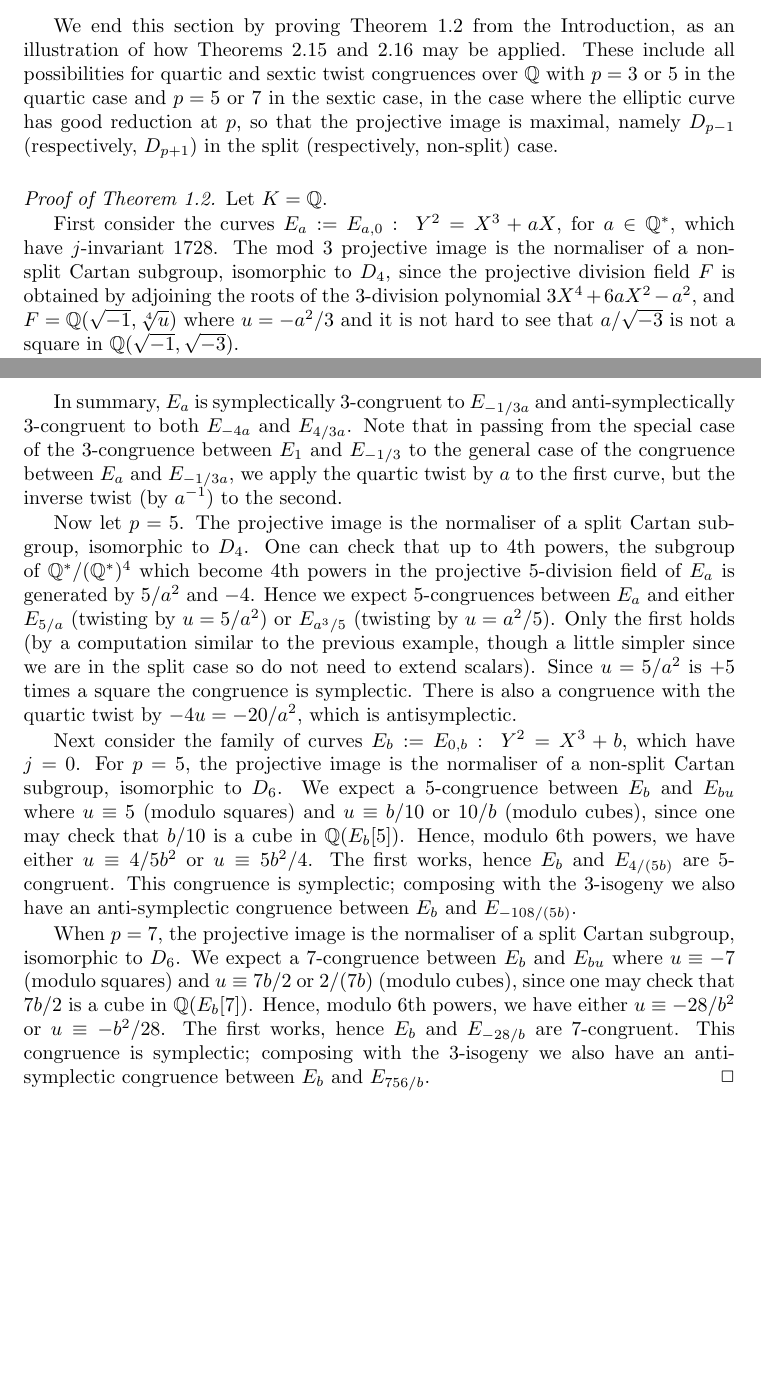
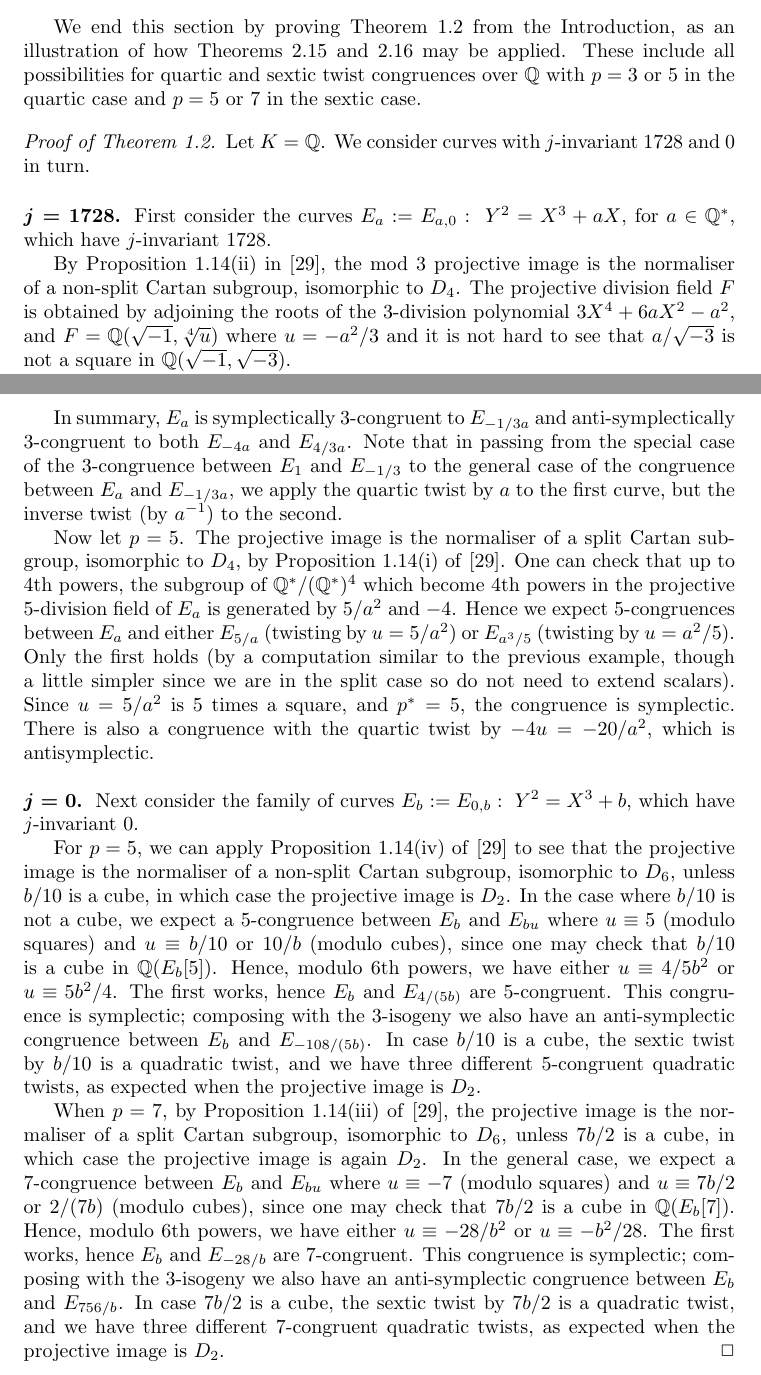
Before and after one commit to JohnCremona/congruences, a LaTeX document (tex/CremonaFreitas.tex): two parts of pages 20 and 21 of 34, joined at a grey line, cut so that both start at the same text, the shorter picture padded with empty space. Compiled offline with pdfLaTeX.

Commit message:
final changes to RMI version before resubmission

```diff
--- a/tex/CremonaFreitas.tex
+++ b/tex/CremonaFreitas.tex
@@ -70,7 +70,7 @@ Gran Via de les Corts Catalanes 585,
 % Example: \amsclassification[35Q55]{22E65, 46L08}
 % or \amsclassification{22E65, 46L08}, if no secondary classification
 
-\amsclassification[]{11G05, 11F80, 11F33}
+\amsclassification[11F33]{11G05, 11F80}
 
 % Keywords
 
@@ -1463,20 +1463,22 @@ We end this section by proving Theorem~\ref{T:higherTwistsQ} from the
 Introduction, as an illustration of how Theorems~\ref{T:higherTwists}
 and~\ref{T:typeHigher} may be applied.  These include all
 possibilities for quartic and sextic twist congruences over~$\Q$ with
-$p=3$ or~$5$ in the quartic case and $p=5$ or~$7$ in the sextic case,
-in the case where the elliptic curve has good reduction at~$p$, so
-that the projective image is maximal, namely $D_{p-1}$ (respectively,
-$D_{p+1}$) in the split (respectively, non-split) case.
-
-\begin{proof}[Proof of Theorem~\ref{T:higherTwistsQ}] Let $K=\Q$.
-
-First consider the curves $E_a := E_{a,0}:\ Y^2=X^3+aX$, for $a \in
-\Q^*$, which have $j$-invariant~$1728$.  The mod~$3$ projective image
-is the normaliser of a non-split Cartan subgroup, isomorphic to~$D_4$, since
-the projective division field~$F$ is obtained by adjoining the roots
-of the $3$-division polynomial $3X^4+6aX^2-a^2$, and
-$F=\Q(\sqrt{-1},\root4\of u)$ where~$u=-a^2/3$ and it is not hard to
-see that $a/\sqrt{-3}$ is not a square in $\Q(\sqrt{-1},\sqrt{-3})$.
+$p=3$ or~$5$ in the quartic case and $p=5$ or~$7$ in the sextic case.
+
+\begin{proof}[Proof of Theorem~\ref{T:higherTwistsQ}] Let $K=\Q$.  We
+  consider curves with $j$-invariant~$1728$ and~$0$ in turn.
+
+\subsubsection*{$j=1728$}
+  First consider the curves $E_a := E_{a,0}:\ Y^2=X^3+aX$, for $a \in
+  \Q^*$, which have $j$-invariant~$1728$.
+
+  By Proposition~1.14(ii)
+  in~\cite{Zywina}, the mod~$3$ projective image is the normaliser of
+  a non-split Cartan subgroup, isomorphic to~$D_4$.  The projective
+  division field~$F$ is obtained by adjoining the roots of the
+  $3$-division polynomial $3X^4+6aX^2-a^2$, and
+  $F=\Q(\sqrt{-1},\root4\of u)$ where~$u=-a^2/3$ and it is not hard to
+  see that $a/\sqrt{-3}$ is not a square in $\Q(\sqrt{-1},\sqrt{-3})$.
 
 Following the proof of Theorem~\ref{T:higherTwists}, one checks
 that up to $4$th powers, the subgroup of $\Q^*/(\Q^*)^4$ which become
@@ -1502,36 +1504,51 @@ between $E_{a}$ and $E_{-1/3a}$, we apply the quartic twist by~$a$ to
 the first curve, but the inverse twist (by~$a^{-1}$) to the second.
 
 Now let $p=5$.  The projective image is the normaliser of a split
-Cartan subgroup, isomorphic to~$D_4$.  One can check that up to $4$th powers,
-the subgroup of $\Q^*/(\Q^*)^4$ which become $4$th powers in the
-projective $5$-division field of~$E_a$ is generated by~$5/a^2$
-and~$-4$.  Hence we expect $5$-congruences between $E_a$ and either
-$E_{5/a}$ (twisting by~$u=5/a^2$) or $E_{a^3/5}$ (twisting
-by~$u=a^2/5$).  Only the first holds (by a computation similar to the
-previous example, though a little simpler since we are in the split
-case so do not need to extend scalars).  Since $u=5/a^2$ is $+5$ times
-a square the congruence is symplectic.  There is also a congruence
-with the quartic twist by $-4u=-20/a^2$, which is antisymplectic.
-
+Cartan subgroup, isomorphic to~$D_4$, by Proposition 1.14(i)
+of~\cite{Zywina}.  One can check that up to $4$th powers, the subgroup
+of $\Q^*/(\Q^*)^4$ which become $4$th powers in the projective
+$5$-division field of~$E_a$ is generated by~$5/a^2$ and~$-4$.  Hence
+we expect $5$-congruences between $E_a$ and either $E_{5/a}$ (twisting
+by~$u=5/a^2$) or $E_{a^3/5}$ (twisting by~$u=a^2/5$).  Only the first
+holds (by a computation similar to the previous example, though a
+little simpler since we are in the split case so do not need to extend
+scalars).  Since $u=5/a^2$ is $5$ times a square, and~$p^*=5$, the
+congruence is symplectic.  There is also a congruence with the quartic
+twist by $-4u=-20/a^2$, which is antisymplectic.
+
+\subsubsection*{$j=0$}
 Next consider the family of curves $E_b:=E_{0,b}:\ Y^2=X^3+b$, which
-have $j=0$. For $p=5$, the projective image is the normaliser of a
-non-split Cartan subgroup, isomorphic to~$D_6$.  We expect a $5$-congruence
-between $E_b$ and $E_{bu}$ where $u\equiv5$ (modulo squares) and
-$u\equiv b/10$ or~$10/b$ (modulo cubes), since one may check that
-$b/10$ is a cube in $\Q(E_b[5])$.  Hence, modulo $6$th powers, we have
-either $u\equiv 4/5b^2$ or $u\equiv 5b^2/4$.  The first works, hence
-$E_b$ and $E_{4/(5b)}$ are $5$-congruent.  This congruence is
+have $j$-invariant~$0$.
+
+For $p=5$, we can apply Proposition 1.14(iv) of~\cite{Zywina} to see
+that the projective image is the normaliser of a non-split Cartan
+subgroup, isomorphic to~$D_6$, unless $b/10$ is a cube, in which case
+the projective image is~$D_2$.  In the case where $b/10$ is not a
+cube, we expect a $5$-congruence between $E_b$ and $E_{bu}$ where
+$u\equiv5$ (modulo squares) and $u\equiv b/10$ or~$10/b$ (modulo
+cubes), since one may check that $b/10$ is a cube in $\Q(E_b[5])$.
+Hence, modulo $6$th powers, we have either $u\equiv 4/5b^2$ or
+$u\equiv 5b^2/4$.  The first works, hence $E_b$ and $E_{4/(5b)}$ are
+$5$-congruent.  This congruence is symplectic; composing with the
+$3$-isogeny we also have an anti-symplectic congruence between $E_b$
+and $E_{-108/(5b)}$.  In case $b/10$ is a cube, the sextic twist
+by~$b/10$ is a quadratic twist, and we have three different
+$5$-congruent quadratic twists, as expected when the projective image
+is~$D_2$.
+
+When $p=7$, by Proposition 1.14(iii) of~\cite{Zywina}, the projective
+image is the normaliser of a split Cartan subgroup, isomorphic
+to~$D_6$, unless $7b/2$ is a cube, in which case the projective image
+is again~$D_2$.  In the general case, we expect a $7$-congruence
+between $E_b$ and $E_{bu}$ where $u\equiv-7$ (modulo squares) and
+$u\equiv 7b/2$ or~$2/(7b)$ (modulo cubes), since one may check that
+$7b/2$ is a cube in $\Q(E_b[7])$.  Hence, modulo $6$th powers, we have
+either $u\equiv -28/b^2$ or $u\equiv -b^2/28$.  The first works, hence
+$E_b$ and $E_{-28/b}$ are $7$-congruent.  This congruence is
 symplectic; composing with the $3$-isogeny we also have an
-anti-symplectic congruence between $E_b$ and $E_{-108/(5b)}$.
-
-When $p=7$, the projective image is the normaliser of a split Cartan
-subgroup, isomorphic to~$D_6$.  We expect a $7$-congruence between
-$E_b$ and $E_{bu}$ where $u\equiv-7$ (modulo squares) and $u\equiv
-7b/2$ or~$2/(7b)$ (modulo cubes), since one may check that $7b/2$ is a
-cube in $\Q(E_b[7])$.  Hence, modulo $6$th powers, we have either
-$u\equiv -28/b^2$ or $u\equiv -b^2/28$.  The first works, hence $E_b$
-and $E_{-28/b}$ are $7$-congruent.  This congruence is symplectic;
-composing with the $3$-isogeny we also have an anti-symplectic
-congruence between $E_b$ and $E_{756/b}$.
+anti-symplectic congruence between $E_b$ and $E_{756/b}$. In case
+$7b/2$ is a cube, the sextic twist by~$7b/2$ is a quadratic twist, and
+we have three different $7$-congruent quadratic twists, as expected
+when the projective image is~$D_2$.
 \end{proof}
 
```
Also changed, not shown: tex/CremonaFreitas.tex (7 more changed lines).
